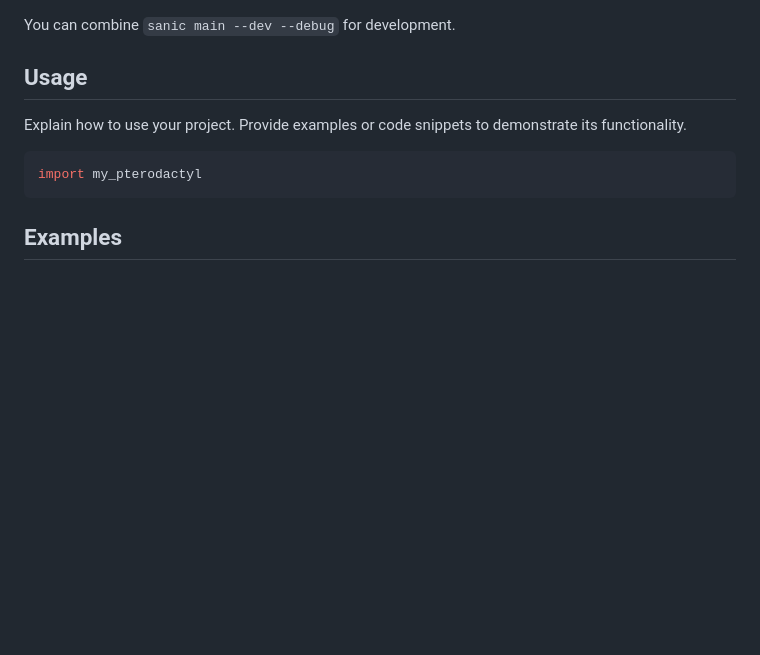
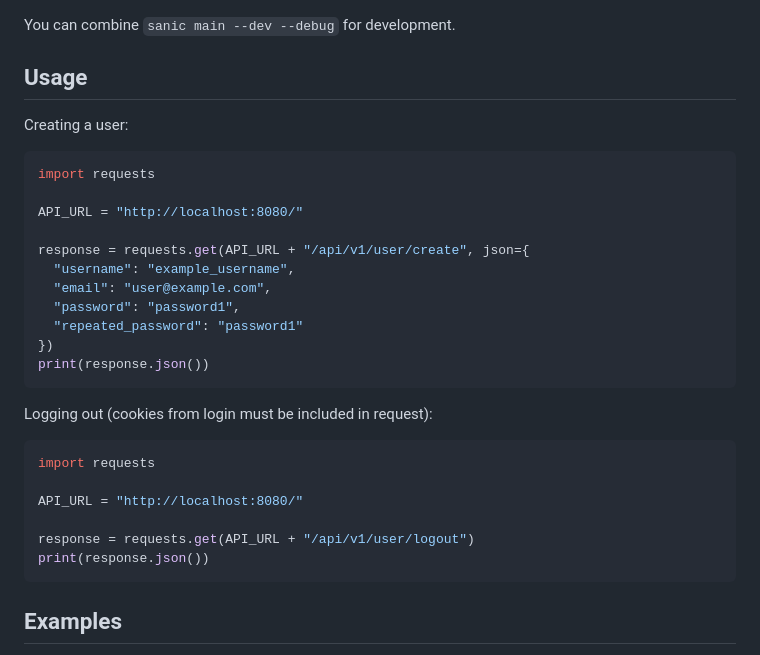
Before and after one commit to Daftscientist/project-1, a Markdown page: README.md, the part around the change. Drawn GitHub-style; blank space fills up the shorter version.

````diff
--- a/README.md
+++ b/README.md
@@ -90,10 +90,29 @@ sanic main --debug
 You can combine `sanic main --dev --debug` for development.
 
 ## Usage
-Explain how to use your project. Provide examples or code snippets to demonstrate its functionality.
 
+Creating a user:
 ```python
-import my_pterodactyl
+import requests
+
+API_URL = "http://localhost:8080/"
+
+response = requests.get(API_URL + "/api/v1/user/create", json={
+  "username": "example_username",
+  "email": "user@example.com",
+  "password": "password1",
+  "repeated_password": "password1"
+})
+print(response.json())
+```
+Logging out (cookies from login must be included in request):
+```python
+import requests
+
+API_URL = "http://localhost:8080/"
+
+response = requests.get(API_URL + "/api/v1/user/logout")
+print(response.json())
 ```
 
 ## Examples
````
